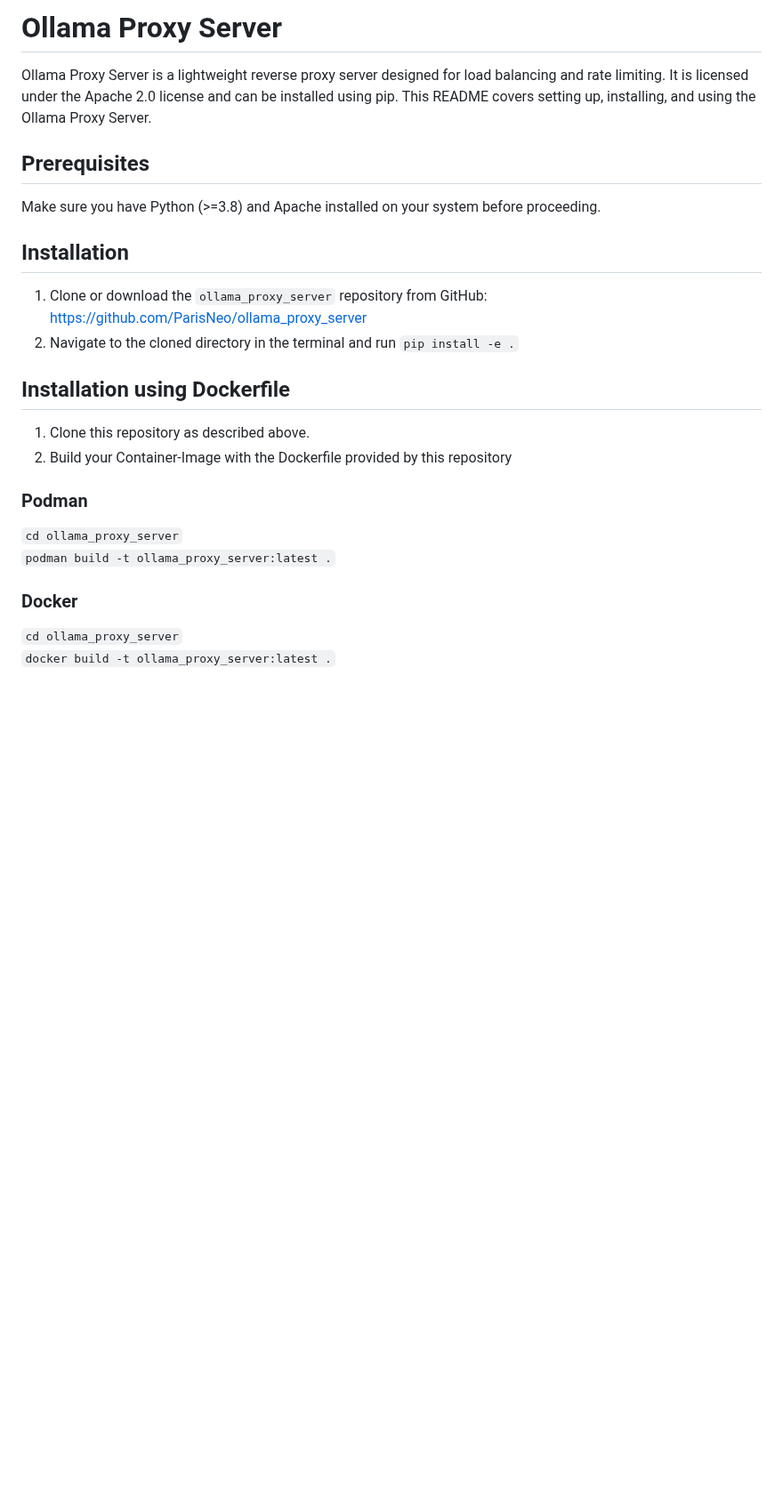
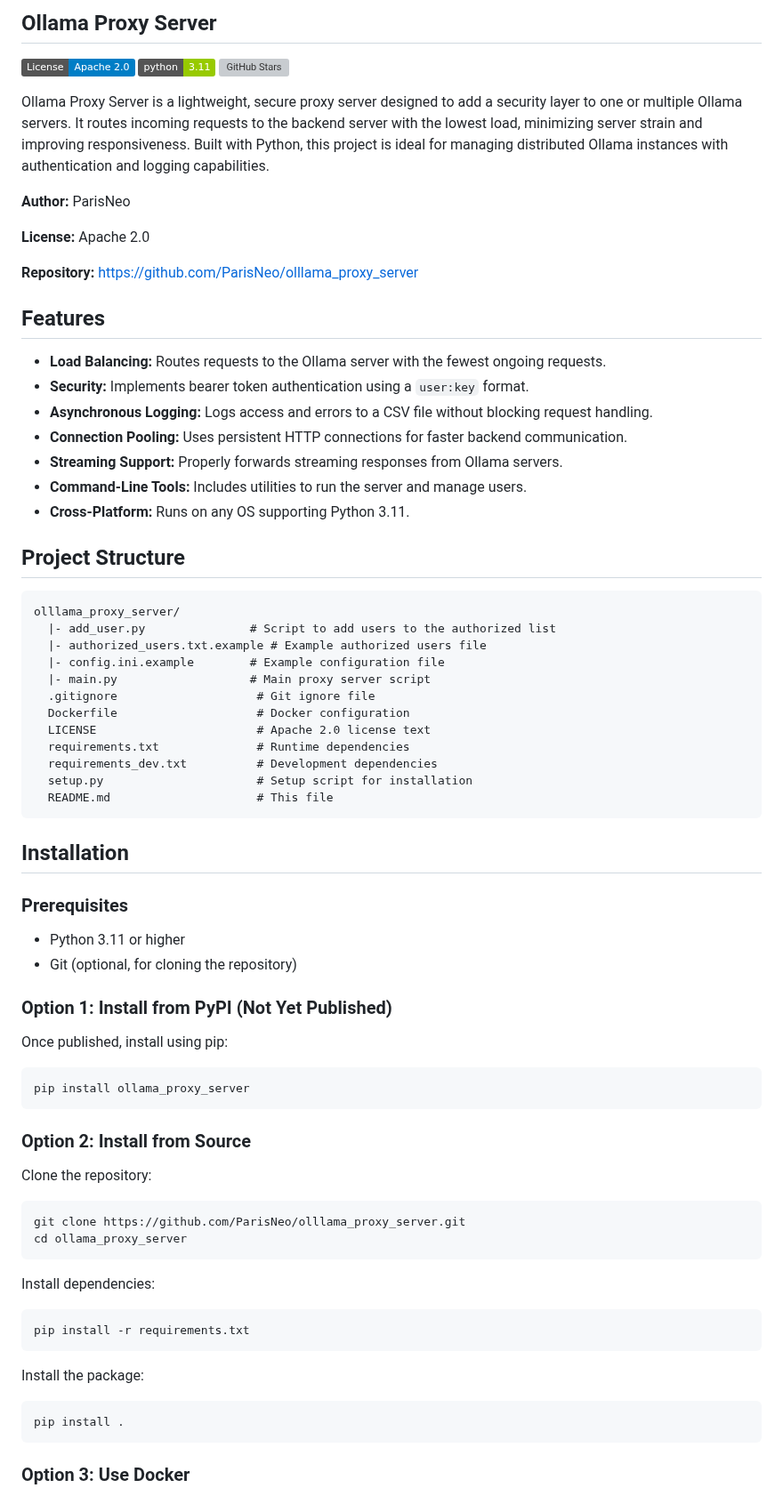
Before and after one commit to ParisNeo/ollama_proxy_server, a Markdown page: README.md, the part around one of its changes. Shown at 89% size. Drawn GitHub-style; badges without logos; blank space fills up the shorter version; grey boxes are pictures that could not be loaded.

````diff
--- a/README.md
+++ b/README.md
@@ -1,22 +1,79 @@
-# Ollama Proxy Server
+## Ollama Proxy Server
 
-Ollama Proxy Server is a lightweight reverse proxy server designed for load balancing and rate limiting. It is licensed under the Apache 2.0 license and can be installed using pip. This README covers setting up, installing, and using the Ollama Proxy Server.
+[![License](https://img.shields.io/badge/License-Apache%202.0-blue.svg)](LICENSE)
+[![Python Version](https://img.shields.io/badge/python-3.11-green.svg)](https://www.python.org/downloads/release/python-311/)
+[![GitHub Stars](https://img.shields.io/github/stars/ParisNeo/olllama_proxy_server?style=social)](https://github.com/ParisNeo/olllama_proxy_server)
 
-## Prerequisites
-Make sure you have Python (>=3.8) and Apache installed on your system before proceeding.
+Ollama Proxy Server is a lightweight, secure proxy server designed to add a security layer to one or multiple Ollama servers. It routes incoming requests to the backend server with the lowest load, minimizing server strain and improving responsiveness. Built with Python, this project is ideal for managing distributed Ollama instances with authentication and logging capabilities.
+
+**Author:** ParisNeo
+
+**License:** Apache 2.0
+
+**Repository:** [https://github.com/ParisNeo/olllama_proxy_server](https://github.com/ParisNeo/olllama_proxy_server)
+
+## Features
+
+*   **Load Balancing:** Routes requests to the Ollama server with the fewest ongoing requests.
+*   **Security:** Implements bearer token authentication using a `user:key` format.
+*   **Asynchronous Logging:** Logs access and errors to a CSV file without blocking request handling.
+*   **Connection Pooling:** Uses persistent HTTP connections for faster backend communication.
+*   **Streaming Support:** Properly forwards streaming responses from Ollama servers.
+*   **Command-Line Tools:** Includes utilities to run the server and manage users.
+*   **Cross-Platform:** Runs on any OS supporting Python 3.11.
+
+## Project Structure
+
+```
+olllama_proxy_server/
+  |- add_user.py               # Script to add users to the authorized list
+  |- authorized_users.txt.example # Example authorized users file
+  |- config.ini.example        # Example configuration file
+  |- main.py                   # Main proxy server script
+  .gitignore                    # Git ignore file
+  Dockerfile                    # Docker configuration
+  LICENSE                       # Apache 2.0 license text
+  requirements.txt              # Runtime dependencies
+  requirements_dev.txt          # Development dependencies
+  setup.py                      # Setup script for installation
+  README.md                     # This file
+```
 
 ## Installation
-1. Clone or download the `ollama_proxy_server` repository from GitHub: https://github.com/ParisNeo/ollama_proxy_server
-2. Navigate to the cloned directory in the terminal and run `pip install -e .`
 
-## Installation using Dockerfile
-1. Clone this repository as described above.
-2. Build your Container-Image with the Dockerfile provided by this repository
+### Prerequisites
 
-### Podman
-`cd ollama_proxy_server`
-`podman build -t ollama_proxy_server:latest .`
+*   Python 3.11 or higher
+*   Git (optional, for cloning the repository)
 
-### Docker
-`cd ollama_proxy_server`
-`docker build -t ollama_proxy_server:latest .`
+### Option 1: Install from PyPI (Not Yet Published)
+
+Once published, install using pip:
+
+```bash
+pip install ollama_proxy_server
+```
+
+### Option 2: Install from Source
+
+Clone the repository:
+
+```bash
+git clone https://github.com/ParisNeo/olllama_proxy_server.git
+cd ollama_proxy_server
+```
+
+Install dependencies:
+
+```bash
+pip install -r requirements.txt
+```
+
+Install the package:
+
+```bash
+pip install .
+```
+
+### Option 3: Use Docker
+
````
Also changed, not shown: other parts of README.md (+65 -41 lines).
